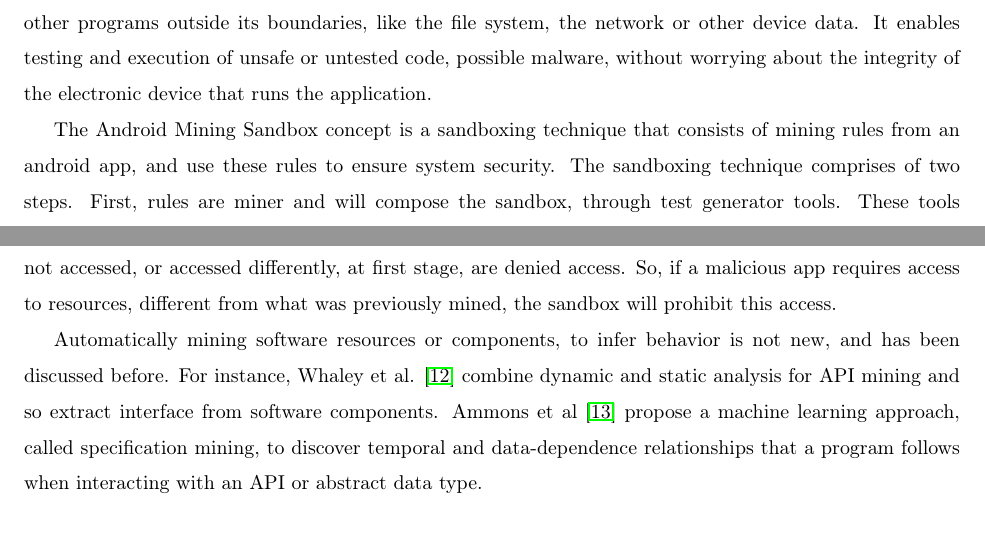
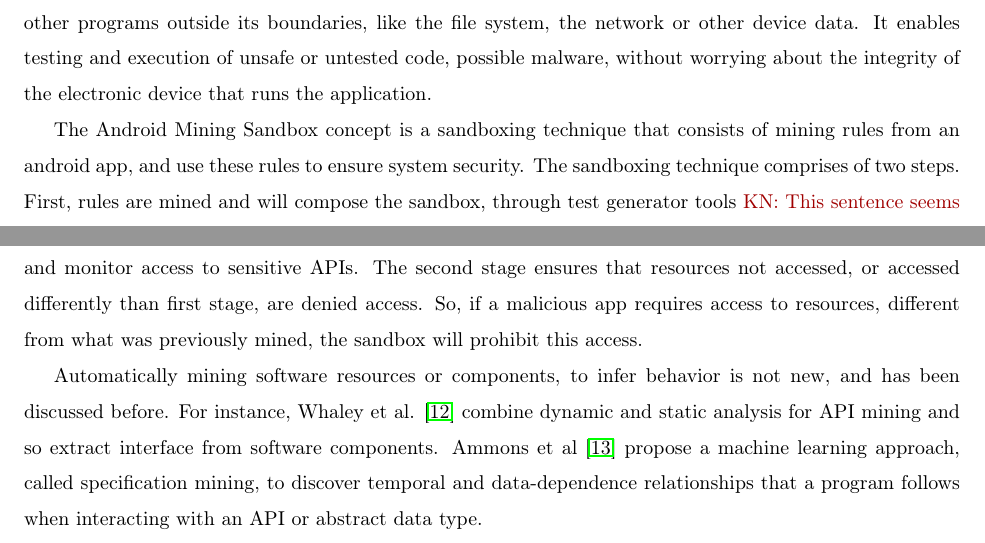
Before and after one commit to droidxp/paper-replication, a LaTeX paper (jss.tex, which reads background.tex): two parts of pages 3 and 4 of 19, joined at a grey line, cut so that both start at the same text. Compiled offline with pdfLaTeX.

Commit message:
Background

```diff
--- a/background.tex
+++ b/background.tex
@@ -4,9 +4,9 @@ A sandbox is an isolated environment on an electronic device within which applic
 
 %It also guarantees an unbiased testing environment, ensuring the same pre-configured beginning status of the environment \kn{I dont understand what a pre-configured beginning status is}.
 
-The Android Mining Sandbox concept is a sandboxing technique that consists of mining rules from an android app, and use these rules to ensure system security. The sandboxing technique comprises of two steps. First, rules are miner and will compose the sandbox,
+The Android Mining Sandbox concept is a sandboxing technique that consists of mining rules from an android app, and use these rules to ensure system security. The sandboxing technique comprises of two steps. First, rules are mined and will compose the sandbox,
 %\kn{I thought sandbox was an environment, now it is comprised of rules?}%
-through test generator tools. These tools explore program behavior and monitor access to sensitive APIs. The second stage ensures that resources not accessed, or accessed differently, at first stage, are denied access. So, if a malicious app requires access to resources, different from what was previously mined, the sandbox will prohibit this access.
+through test generator tools \kn{This sentence seems to miss something "what" happens through test generation tools.} . These tools explore program behavior and monitor access to sensitive APIs. The second stage ensures that resources not accessed, or accessed differently than first stage, are denied access. So, if a malicious app requires access to resources, different from what was previously mined, the sandbox will prohibit this access.
 
 Automatically mining software resources or components, to infer behavior is not new, and has been discussed before. For instance, Whaley et al. \cite{DBLP:conf/issta/WhaleyML02} combine dynamic and static analysis for API mining and so extract interface from software components. Ammons et al \cite{DBLP:conf/popl/AmmonsBL02} propose a machine learning
 approach, called specification mining, to discover temporal and data-dependence relationships that a program follows when interacting with an API or abstract data type.
```
